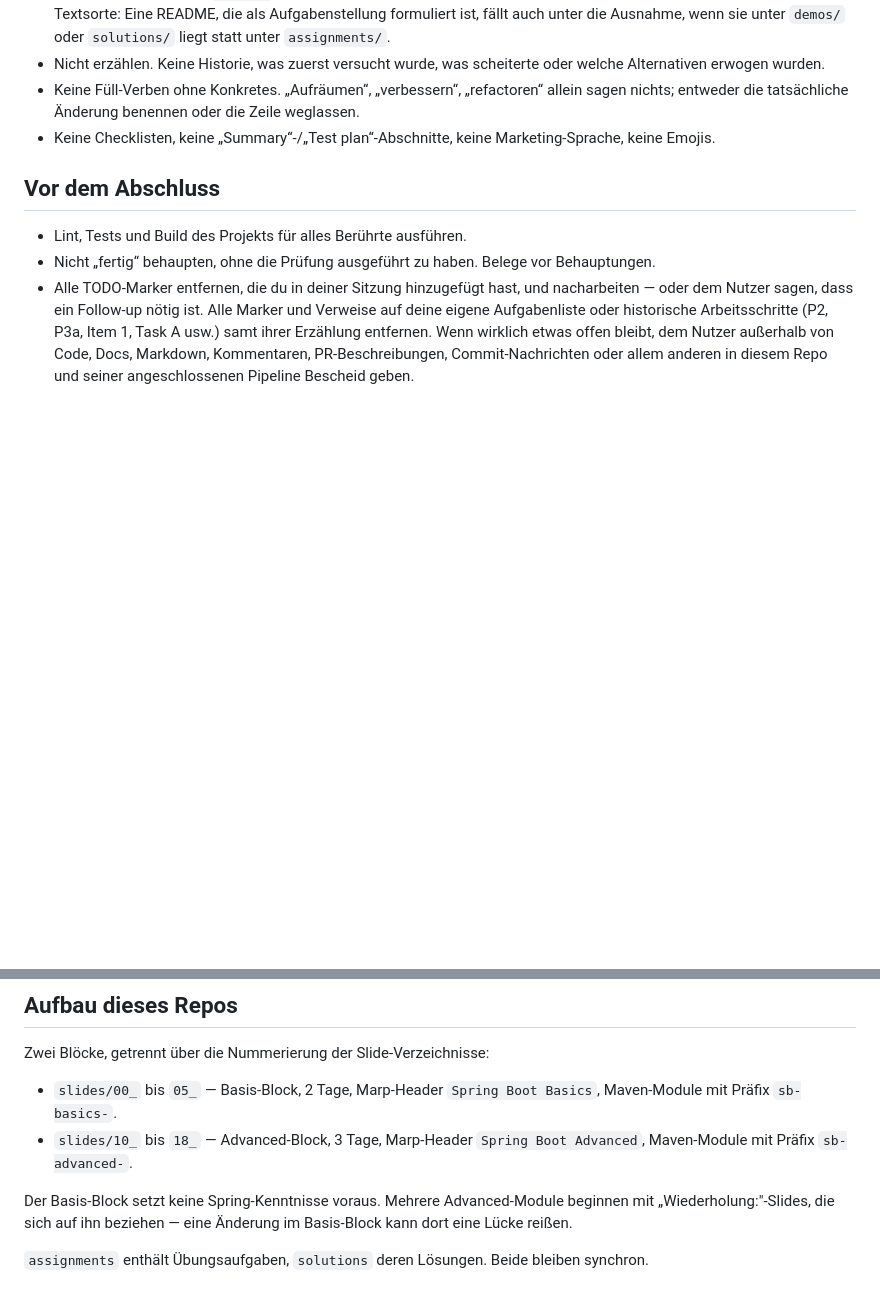
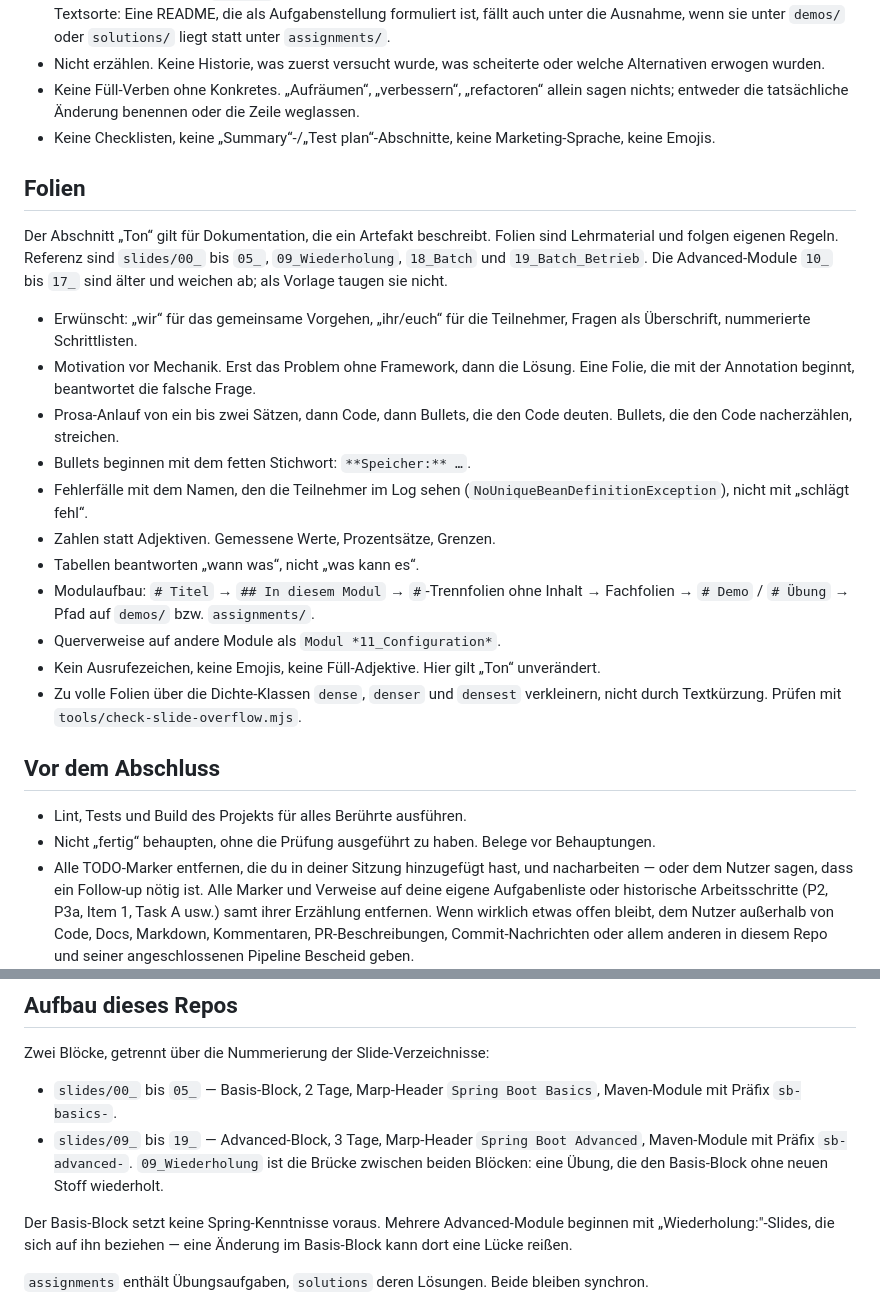
Before and after one commit to it-erben/training-spring-framework, a Markdown page: AGENTS.md, 2 parts joined by grey strips. Drawn GitHub-style; blank space fills up the shorter version.

Commit message:
docs(agents): halte den Stil der Folien als eigene Regeln fest
Der Abschnitt "Ton" verbietet Personalpronomen, Vorgeplaenkel und
Checklisten. Die Folien leben von allen dreien: 65 Vorkommen von
wir/uns/euch, Problemfolien vor der Loesung, nummerierte Schritte in den
Uebungen. Referenz sind 00_ bis 05_, 09_, 18_ und 19_; die aelteren
Advanced-Module 10_ bis 17_ weichen ab und taugen nicht als Vorlage.

Dazu die Modulnummern des Advanced-Blocks: er reicht von 09_ bis 19_,
nicht von 10_ bis 18_.

Co-Authored-By: Claude Opus 5 (1M context) <noreply@anthropic.com>

```diff
--- a/AGENTS.md
+++ b/AGENTS.md
@@ -51,6 +51,34 @@
 - Keine Checklisten, keine „Summary“-/„Test plan“-Abschnitte, keine
   Marketing-Sprache, keine Emojis.
 
+## Folien
+
+Der Abschnitt „Ton“ gilt für Dokumentation, die ein Artefakt beschreibt.
+Folien sind Lehrmaterial und folgen eigenen Regeln. Referenz sind
+`slides/00_` bis `05_`, `09_Wiederholung`, `18_Batch` und `19_Batch_Betrieb`.
+Die Advanced-Module `10_` bis `17_` sind älter und weichen ab; als Vorlage
+taugen sie nicht.
+
+- Erwünscht: „wir“ für das gemeinsame Vorgehen, „ihr/euch“ für die
+  Teilnehmer, Fragen als Überschrift, nummerierte Schrittlisten.
+- Motivation vor Mechanik. Erst das Problem ohne Framework, dann die Lösung.
+  Eine Folie, die mit der Annotation beginnt, beantwortet die falsche Frage.
+- Prosa-Anlauf von ein bis zwei Sätzen, dann Code, dann Bullets, die den Code
+  deuten. Bullets, die den Code nacherzählen, streichen.
+- Bullets beginnen mit dem fetten Stichwort: `**Speicher:** …`.
+- Fehlerfälle mit dem Namen, den die Teilnehmer im Log sehen
+  (`NoUniqueBeanDefinitionException`), nicht mit „schlägt fehl“.
+- Zahlen statt Adjektiven. Gemessene Werte, Prozentsätze, Grenzen.
+- Tabellen beantworten „wann was“, nicht „was kann es“.
+- Modulaufbau: `# Titel` → `## In diesem Modul` → `#`-Trennfolien ohne Inhalt →
+  Fachfolien → `# Demo` / `# Übung` → Pfad auf `demos/` bzw. `assignments/`.
+- Querverweise auf andere Module als `Modul *11_Configuration*`.
+- Kein Ausrufezeichen, keine Emojis, keine Füll-Adjektive. Hier gilt „Ton“
+  unverändert.
+- Zu volle Folien über die Dichte-Klassen `dense`, `denser` und `densest`
+  verkleinern, nicht durch Textkürzung. Prüfen mit
+  `tools/check-slide-overflow.mjs`.
+
 ## Vor dem Abschluss
 
 - Lint, Tests und Build des Projekts für alles Berührte ausführen.
@@ -70,8 +98,10 @@ Zwei Blöcke, getrennt über die Nummerierung der Slide-Verzeichnisse:
 
 - `slides/00_` bis `05_` — Basis-Block, 2 Tage, Marp-Header
   `Spring Boot Basics`, Maven-Module mit Präfix `sb-basics-`.
-- `slides/10_` bis `18_` — Advanced-Block, 3 Tage, Marp-Header
+- `slides/09_` bis `19_` — Advanced-Block, 3 Tage, Marp-Header
   `Spring Boot Advanced`, Maven-Module mit Präfix `sb-advanced-`.
+  `09_Wiederholung` ist die Brücke zwischen beiden Blöcken: eine Übung, die
+  den Basis-Block ohne neuen Stoff wiederholt.
 
 Der Basis-Block setzt keine Spring-Kenntnisse voraus. Mehrere
 Advanced-Module beginnen mit „Wiederholung:"-Slides, die sich auf ihn
```
